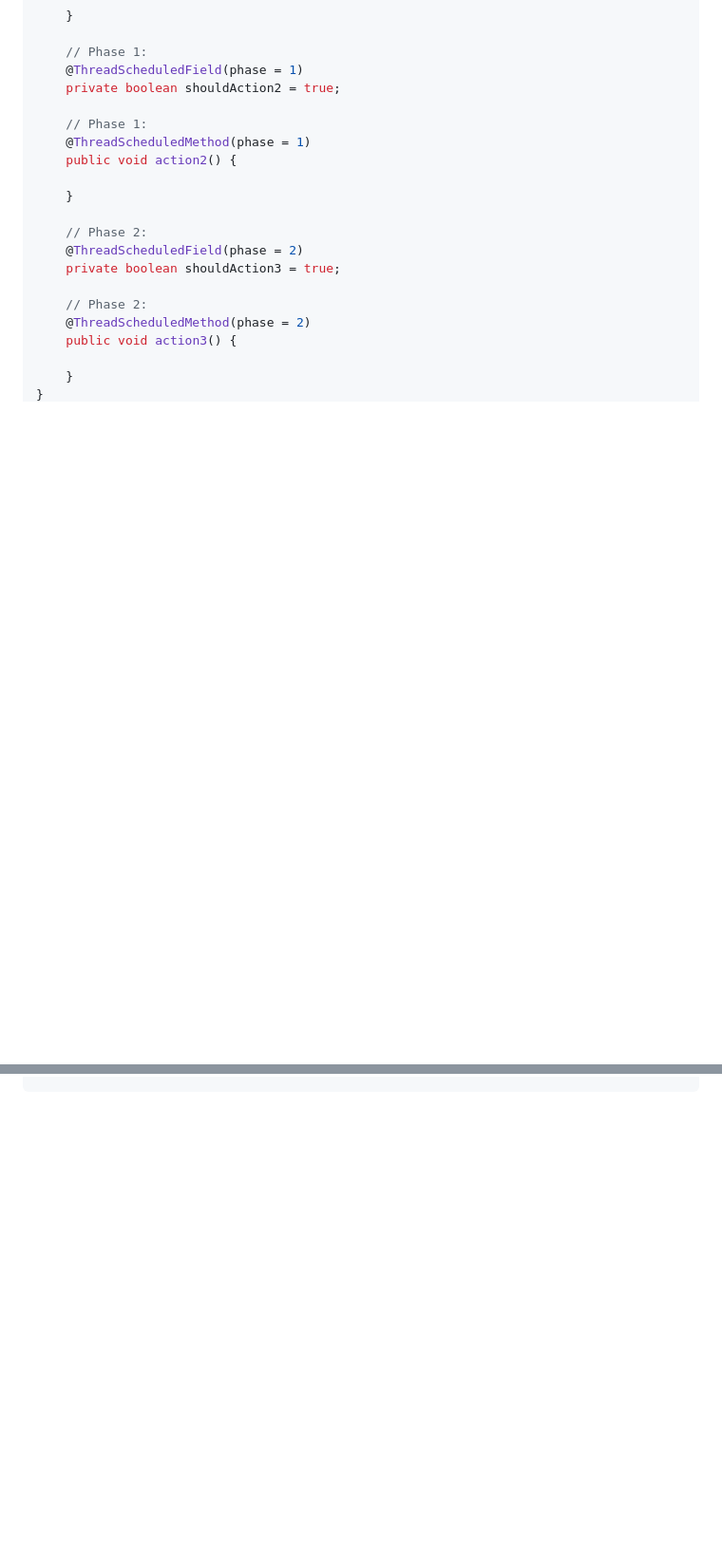
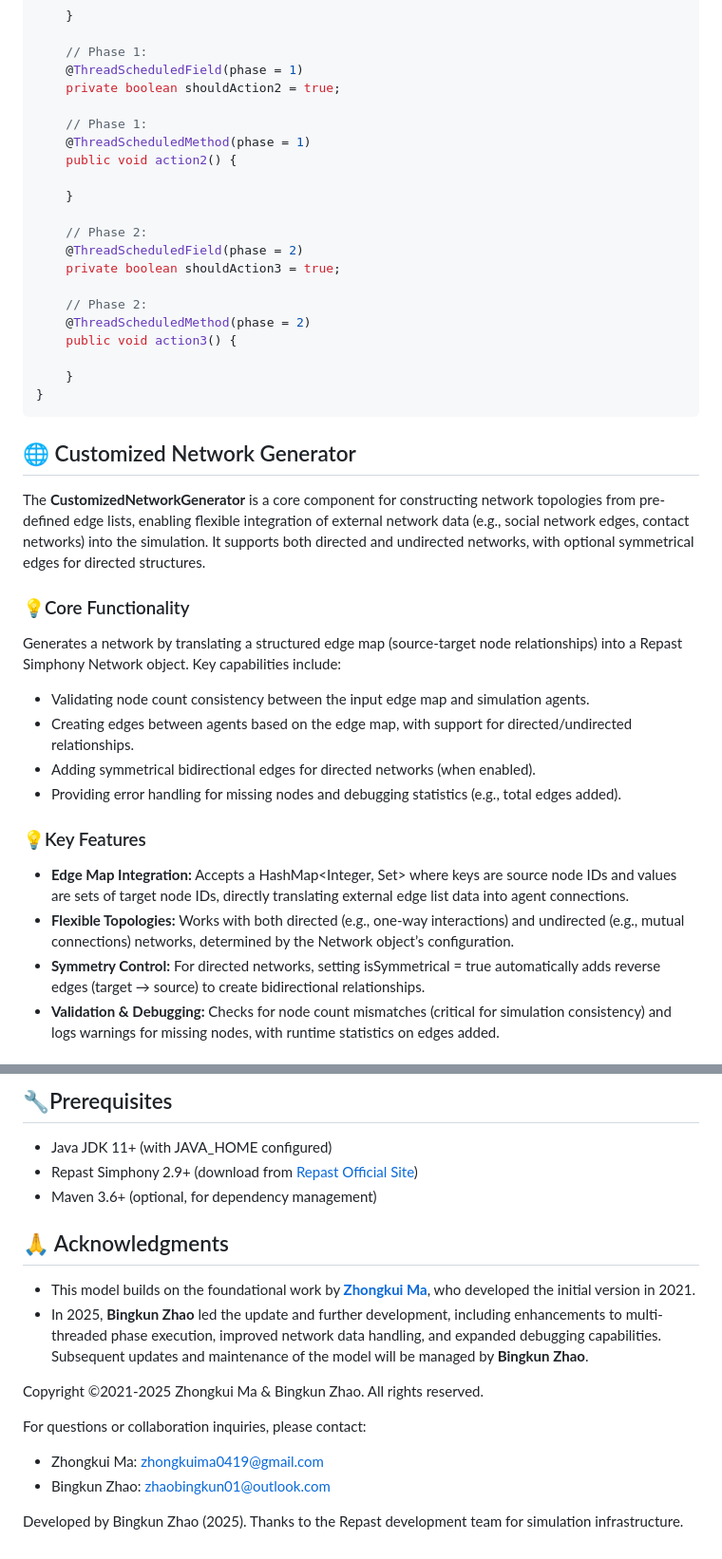
Before and after one commit to BKZhao/Multi-Threads-Agent-based-Model, a Markdown page: readme.md, 2 parts joined by grey strips. Shown at 95% size. Rendered like a GitHub page; blank space fills up the shorter version.

````diff
--- a/readme.md
+++ b/readme.md
@@ -136,3 +136,17 @@ public class Agent {
     }
 }
 ```
+## 🌐 Customized Network Generator
+The **CustomizedNetworkGenerator** is a core component for constructing network topologies from pre-defined edge lists, enabling flexible integration of external network data (e.g., social network edges, contact networks) into the simulation. It supports both directed and undirected networks, with optional symmetrical edges for directed structures.
+### 💡Core Functionality
+Generates a network by translating a structured edge map (source-target node relationships) into a Repast Simphony Network object. Key capabilities include:
+- Validating node count consistency between the input edge map and simulation agents.
+- Creating edges between agents based on the edge map, with support for directed/undirected relationships.
+- Adding symmetrical bidirectional edges for directed networks (when enabled).
+- Providing error handling for missing nodes and debugging statistics (e.g., total edges added).
+### 💡Key Features
+- **Edge Map Integration:** Accepts a HashMap<Integer, Set<Integer>> where keys are source node IDs and values are sets of target node IDs, directly translating external edge list data into agent connections.
+- **Flexible Topologies:** Works with both directed (e.g., one-way interactions) and undirected (e.g., mutual connections) networks, determined by the Network object’s configuration.
+- **Symmetry Control:** For directed networks, setting isSymmetrical = true automatically adds reverse edges (target → source) to create bidirectional relationships.
+- **Validation & Debugging:** Checks for node count mismatches (critical for simulation consistency) and logs warnings for missing nodes, with runtime statistics on edges added.
+
@@ -138,0 +213,18 @@ public class Agent {
+## 🔧Prerequisites
+- Java JDK 11+ (with JAVA_HOME configured)
+- Repast Simphony 2.9+ (download from [Repast Official Site](https://repast.github.io/))
+- Maven 3.6+ (optional, for dependency management)
+
+## 🙏 Acknowledgments
+
+- This model builds on the foundational work by [**Zhongkui Ma**](https://zhongkuima.github.io/), who developed the initial version in 2021.
+- In 2025, **Bingkun Zhao** led the update and further development, including enhancements to multi-threaded phase execution, improved network data handling, and expanded debugging capabilities. Subsequent updates and maintenance of the model will be managed by **Bingkun Zhao**.
+
+Copyright ©2021-2025 Zhongkui Ma & Bingkun Zhao. All rights reserved.
+
+For questions or collaboration inquiries, please contact:
+- Zhongkui Ma: zhongkuima0419@gmail.com
+- Bingkun Zhao: zhaobingkun01@outlook.com
+
+Developed by Bingkun Zhao (2025).
+Thanks to the Repast development team for simulation infrastructure.
````
Also changed, not shown: other parts of readme.md (+68 -8 lines).
